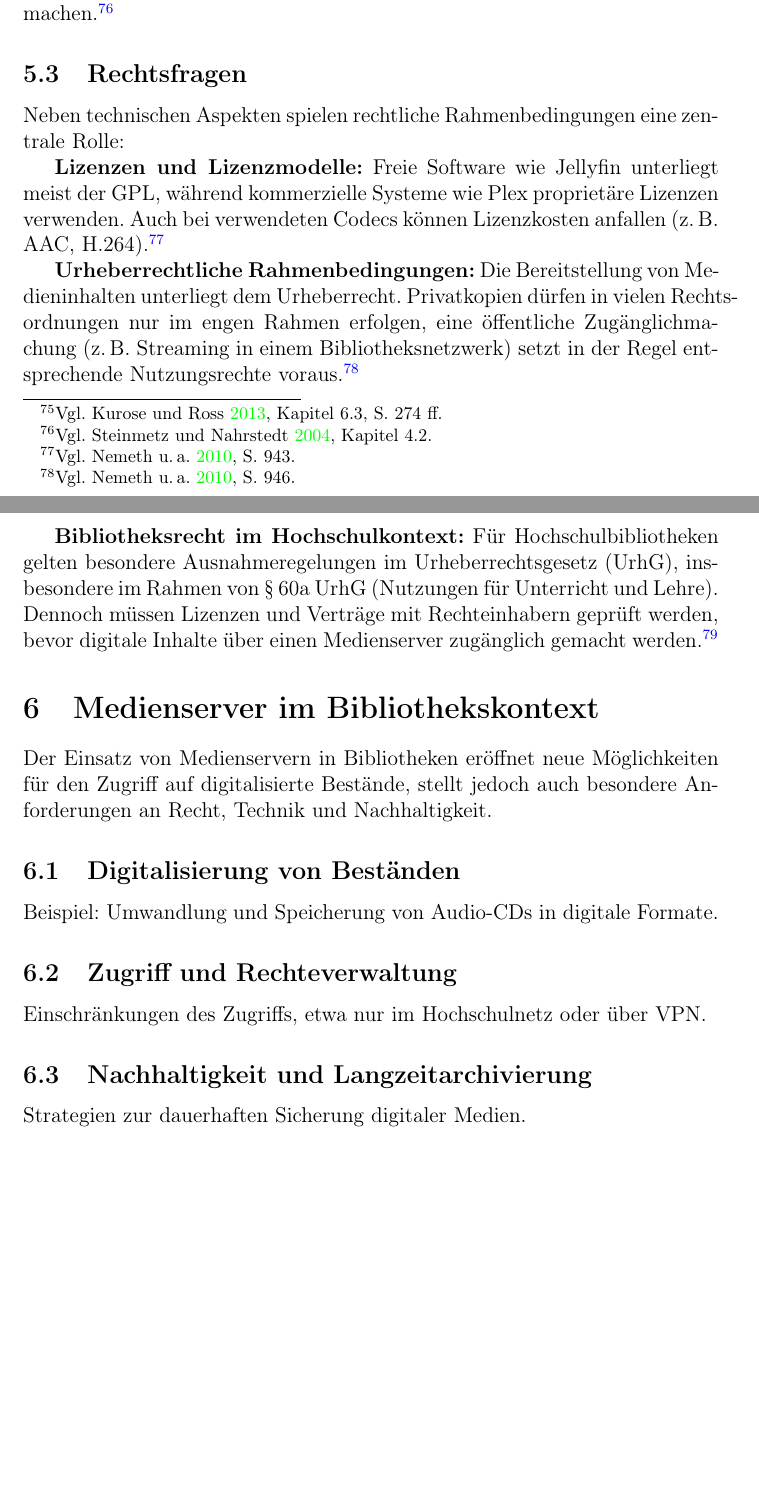
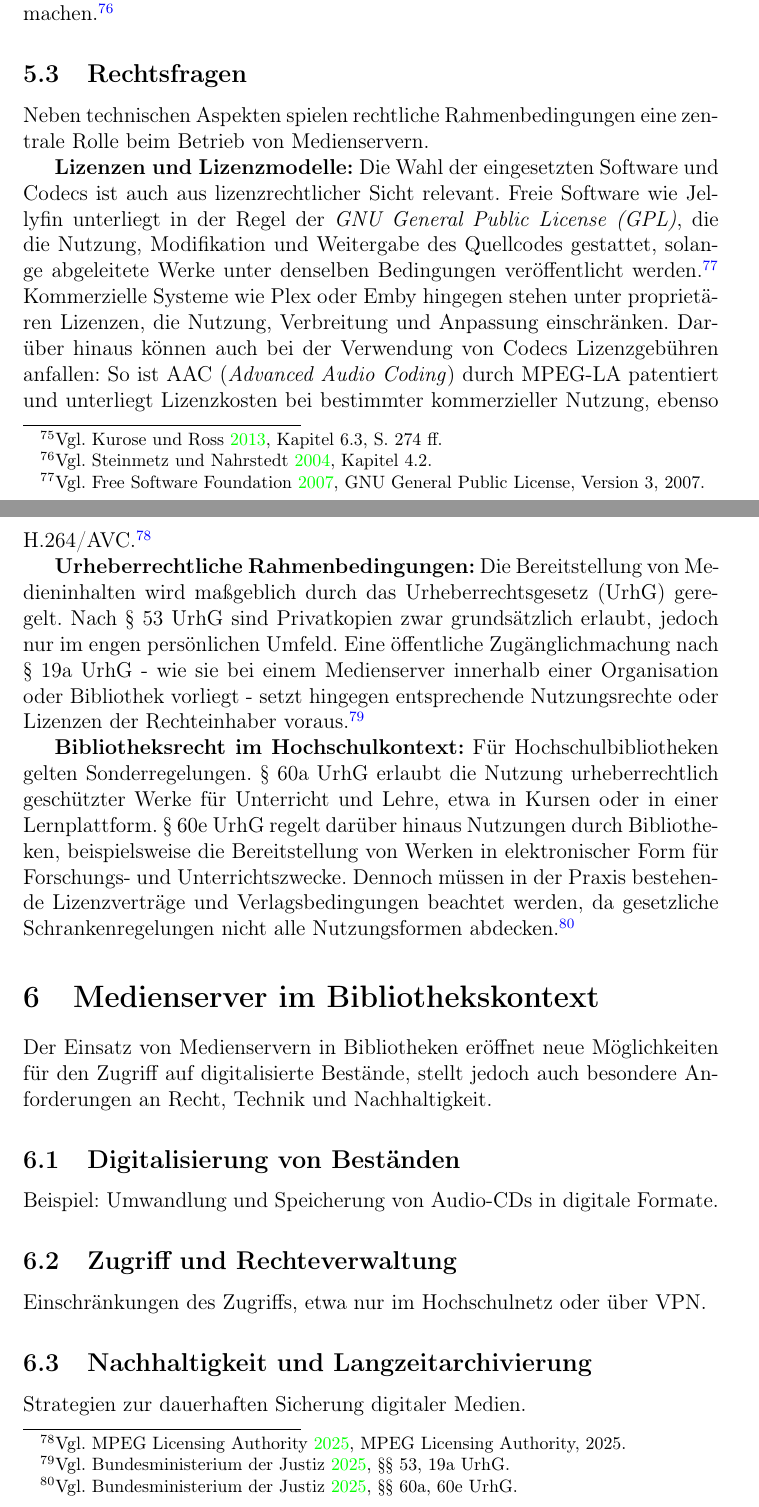
Before and after one commit to RathgebL/Bachelor_Thesis-New_Mediaserver, a LaTeX thesis (Dokumentation/Bachelor-Arbeit-Dokumentation.tex): two parts of pages 23 and 24 of 38 before the commit and two parts of pages 23 and 24 of 39 after it, joined at a grey line, cut so that both start at the same text, the shorter picture padded with empty space. Compiled offline with pdfLaTeX.

Commit message:
Rechtsfragen ausführen

```diff
--- a/Dokumentation/Bachelor-Arbeit-Dokumentation.tex
+++ b/Dokumentation/Bachelor-Arbeit-Dokumentation.tex
@@ -578,16 +578,28 @@ Darüber hinaus existieren generische Standards wie der Dublin Core Metadata Sta
 um digitale Ressourcen konsistent zu beschreiben und interoperabel zugänglich zu machen.\footcite[Vgl.][Kapitel~4.2]{steinmetz_multimedia}
 
 \subsection{Rechtsfragen}
-Neben technischen Aspekten spielen rechtliche Rahmenbedingungen eine zentrale Rolle:
+Neben technischen Aspekten spielen rechtliche Rahmenbedingungen eine zentrale Rolle beim Betrieb von Medienservern.
 
 \textbf{Lizenzen und Lizenzmodelle:}
-Freie Software wie Jellyfin unterliegt meist der GPL, während kommerzielle Systeme wie Plex proprietäre Lizenzen verwenden. Auch bei verwendeten Codecs können Lizenzkosten anfallen (z.\,B. AAC, H.264).\footcite[Vgl.][S.~943]{nemeth_unixlinux}
+Die Wahl der eingesetzten Software und Codecs ist auch aus lizenzrechtlicher Sicht relevant.
+Freie Software wie Jellyfin unterliegt in der Regel der \emph{GNU General Public License (GPL)}, die die Nutzung, Modifikation und Weitergabe des Quellcodes gestattet,
+solange abgeleitete Werke unter denselben Bedingungen veröffentlicht werden.\footcite[Vgl.][GNU General Public License, Version~3, 2007]{gnu_gplv3}
+Kommerzielle Systeme wie Plex oder Emby hingegen stehen unter proprietären Lizenzen, die Nutzung, Verbreitung und Anpassung einschränken.
+Darüber hinaus können auch bei der Verwendung von Codecs Lizenzgebühren anfallen: So ist AAC (\emph{Advanced Audio Coding}) durch MPEG-LA patentiert
+und unterliegt Lizenzkosten bei bestimmter kommerzieller Nutzung, ebenso H.264/AVC.\footcite[Vgl.][MPEG Licensing Authority, 2025]{mpeg_la}
 
 \textbf{Urheberrechtliche Rahmenbedingungen:}
-Die Bereitstellung von Medieninhalten unterliegt dem Urheberrecht. Privatkopien dürfen in vielen Rechtsordnungen nur im engen Rahmen erfolgen, eine öffentliche Zugänglichmachung (z.\,B. Streaming in einem Bibliotheksnetzwerk) setzt in der Regel entsprechende Nutzungsrechte voraus.\footcite[Vgl.][S.~946]{nemeth_unixlinux}
+Die Bereitstellung von Medieninhalten wird maßgeblich durch das Urheberrechtsgesetz (UrhG) geregelt.
+Nach §~53 UrhG sind Privatkopien zwar grundsätzlich erlaubt, jedoch nur im engen persönlichen Umfeld.
+Eine öffentliche Zugänglichmachung nach §~19a UrhG - wie sie bei einem Medienserver innerhalb einer Organisation oder Bibliothek vorliegt -
+setzt hingegen entsprechende Nutzungsrechte oder Lizenzen der Rechteinhaber voraus.\footcite[Vgl.][§§~53, 19a UrhG]{urhg2025}
 
 \textbf{Bibliotheksrecht im Hochschulkontext:}
-Für Hochschulbibliotheken gelten besondere Ausnahmeregelungen im Urheberrechtsgesetz (UrhG), insbesondere im Rahmen von § 60a UrhG (Nutzungen für Unterricht und Lehre). Dennoch müssen Lizenzen und Verträge mit Rechteinhabern geprüft werden, bevor digitale Inhalte über einen Medienserver zugänglich gemacht werden.\footcite[Vgl.][S.~947]{nemeth_unixlinux}
+Für Hochschulbibliotheken gelten Sonderregelungen.
+§~60a UrhG erlaubt die Nutzung urheberrechtlich geschützter Werke für Unterricht und Lehre, etwa in Kursen oder in einer Lernplattform.
+§~60e UrhG regelt darüber hinaus Nutzungen durch Bibliotheken, beispielsweise die Bereitstellung von Werken in elektronischer Form für Forschungs- und Unterrichtszwecke.
+Dennoch müssen in der Praxis bestehende Lizenzverträge und Verlagsbedingungen beachtet werden,
+da gesetzliche Schrankenregelungen nicht alle Nutzungsformen abdecken.\footcite[Vgl.][§§~60a, 60e UrhG]{urhg2025}
 
 \section{Medienserver im Bibliothekskontext}
 Der Einsatz von Medienservern in Bibliotheken eröffnet neue Möglichkeiten für den Zugriff auf digitalisierte Bestände, stellt jedoch auch besondere Anforderungen an Recht, Technik und Nachhaltigkeit.
```
Also changed, not shown: Dokumentation/bibliography.bib (+27 -0 lines).
